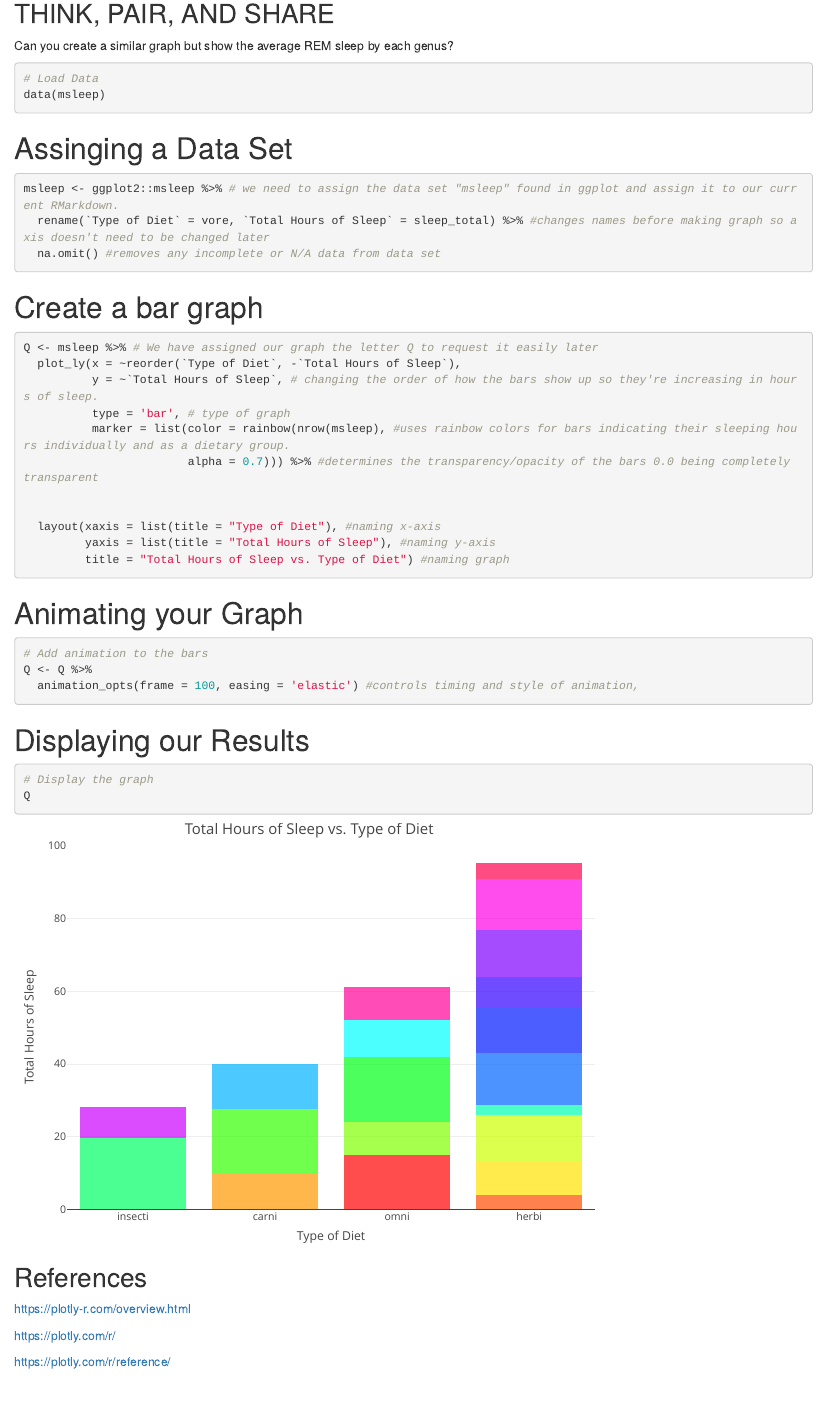
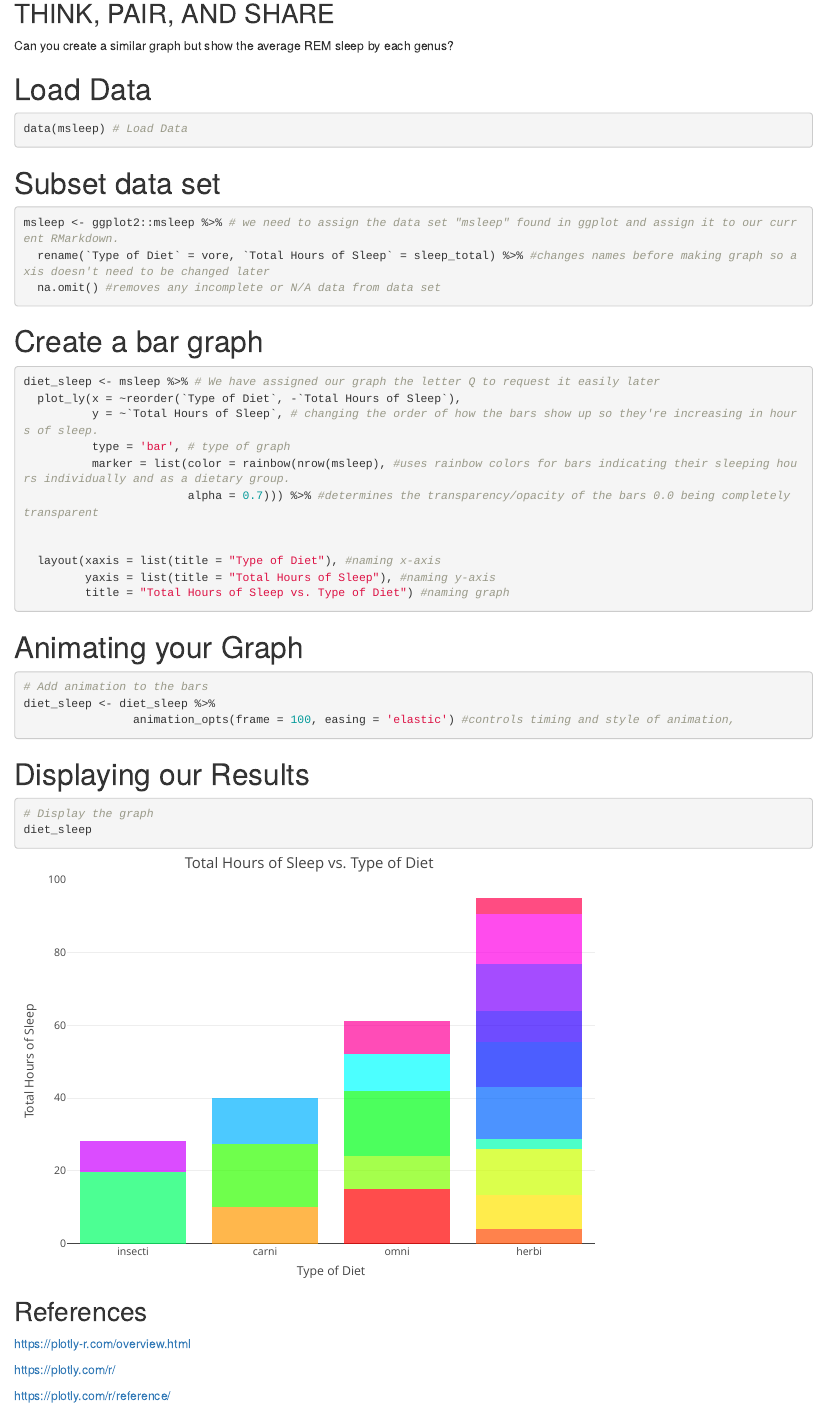
Before and after one commit to Biol551-CSUN/Group-1-plotly, an R Markdown document (Script/Plotly_Script.Rmd): the page in a window 1100 px wide, from 6680 px down. Rendered offline with R 4.5, knitr and Pandoc, with nearby package versions; drawn as R Markdown's standard HTML page in place of the format the file asks for.

Commit message:
updated script

````diff
--- a/Script/Plotly_Script.Rmd
+++ b/Script/Plotly_Script.Rmd
@@ -226,12 +225,13 @@ sleep_bar
 Can you create a similar graph but show the average REM sleep by each
 genus?
 
+# Load Data
+
 ```{r}
-# Load Data
-data(msleep)
+data(msleep) # Load Data
 ```
 
-# Assinging a Data Set
+# Subset data set
 
 ```{r}
 msleep <- ggplot2::msleep %>% # we need to assign the data set "msleep" found in ggplot and assign it to our current RMarkdown.
@@ -242,7 +242,7 @@ msleep <- ggplot2::msleep %>% # we need to assign the data set "msleep" found in
 # Create a bar graph
 
 ```{r}
-Q <- msleep %>% # We have assigned our graph the letter Q to request it easily later
+diet_sleep <- msleep %>% # We have assigned our graph the letter Q to request it easily later
   plot_ly(x = ~reorder(`Type of Diet`, -`Total Hours of Sleep`),
           y = ~`Total Hours of Sleep`, # changing the order of how the bars show up so they're increasing in hours of sleep.
           type = 'bar', # type of graph
@@ -260,8 +260,8 @@ Q <- msleep %>% # We have assigned our graph the letter Q to request it easily l
 
 ```{r}
 # Add animation to the bars
-Q <- Q %>%
-  animation_opts(frame = 100, easing = 'elastic') #controls timing and style of animation,
+diet_sleep <- diet_sleep %>%
+                animation_opts(frame = 100, easing = 'elastic') #controls timing and style of animation,
 
 ```
 
@@ -270,7 +270,7 @@ Q <- Q %>%
 ```{r, Example.7_Barplot2}
 
 # Display the graph
-Q
+diet_sleep
 
 ```
 
````
Also changed, not shown: Script/Plotly_Script.Rmd (1 more changed lines).
